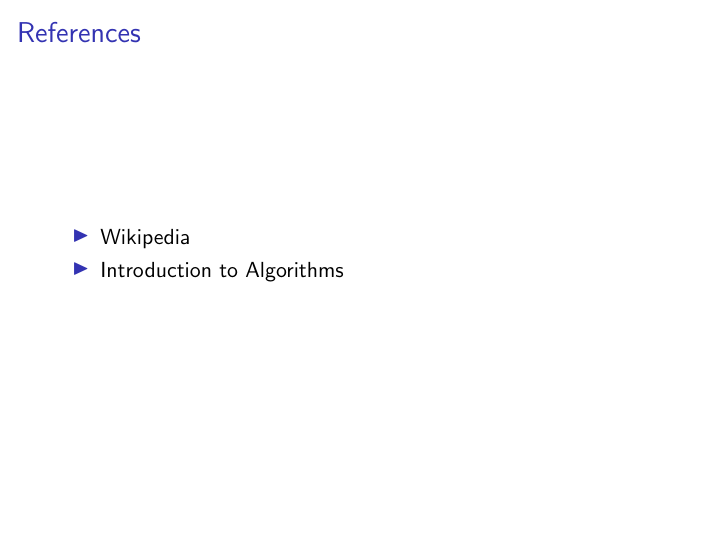
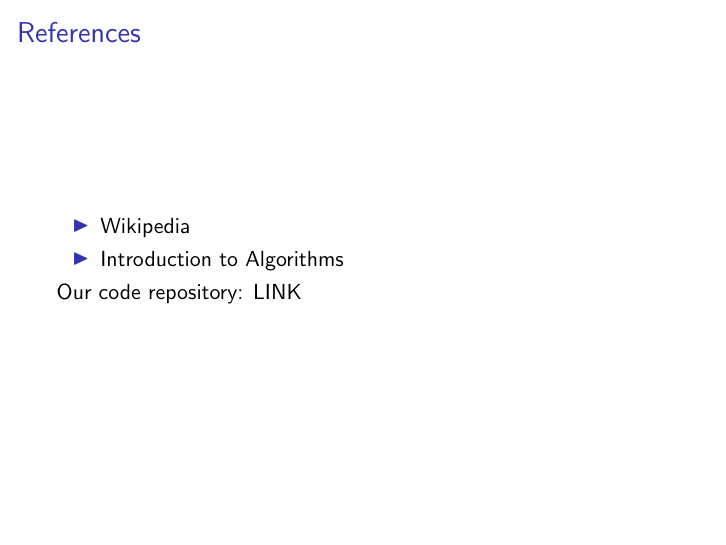
Before and after one commit to tigert1998/simplex-method, LaTeX slides (slides/main.tex, which reads slides/references.tex): page 23 of 23. Compiled offline with pdfLaTeX.

Commit message:
Add a repo link

```diff
--- a/slides/references.tex
+++ b/slides/references.tex
@@ -7,4 +7,6 @@
         \item Introduction to Algorithms
     \end{itemize}
 
+    Our code repository: \href{https://github.com/tigert1998/simplex-method}{LINK}
+
 \end{frame}
```
